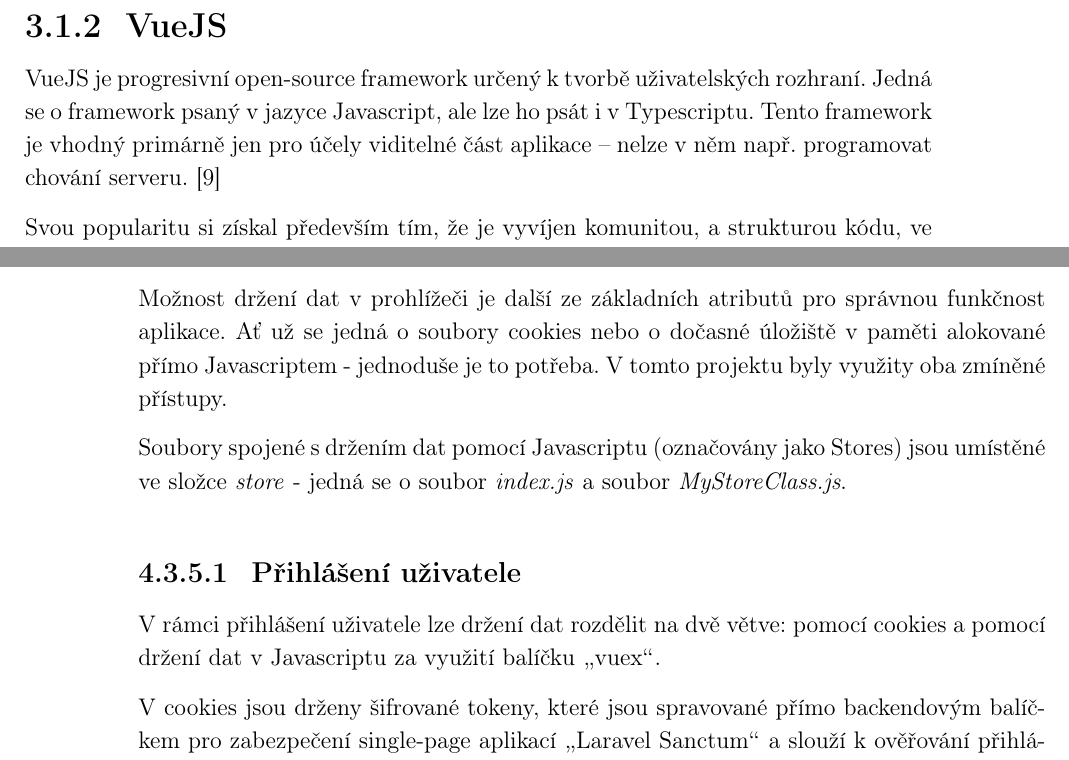
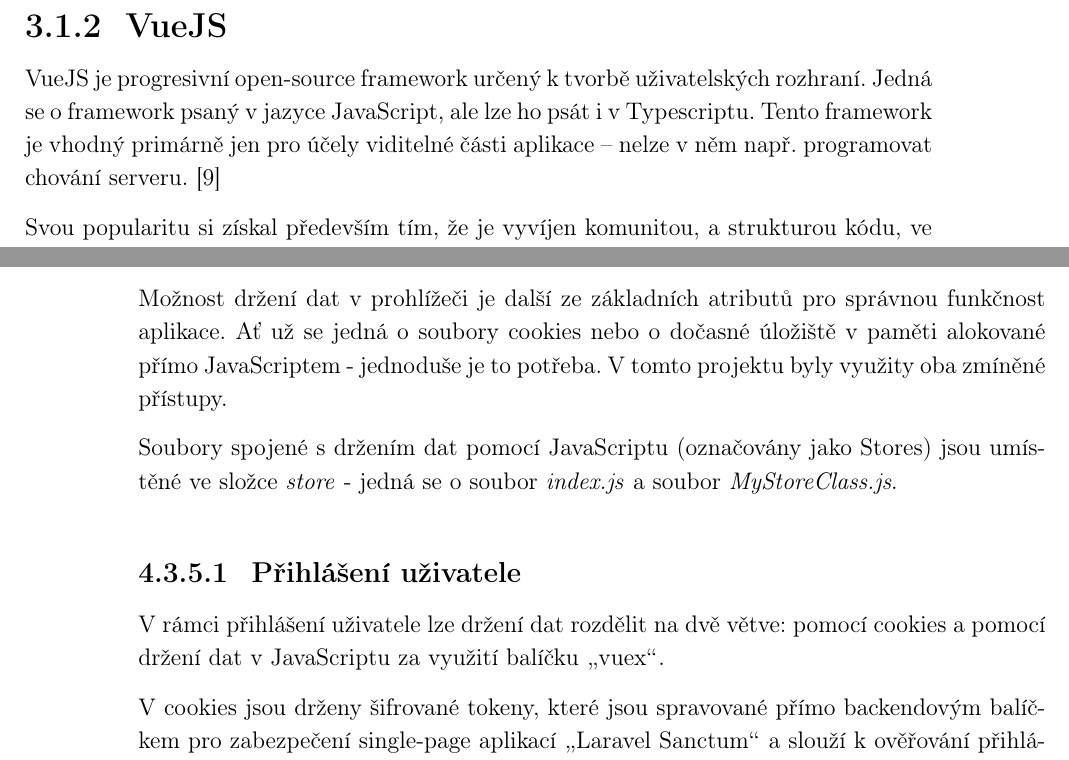
Before and after one commit to hansslim/HansFormsDokumentaceSOC, a LaTeX thesis (main.tex, which reads texts/chapters/3-pouzite-technologie.tex, texts/chapters/4-vlastni-implementace/frontend.tex): two parts of pages 20 and 65 of 90, joined at a grey line, cut so that both start at the same text. Compiled offline with pdfLaTeX.

Commit message:
oprava názvu JS a další

```diff
--- a/texts/chapters/3-pouzite-technologie.tex
+++ b/texts/chapters/3-pouzite-technologie.tex
@@ -13,6 +13,6 @@ Lze ji také označit za „klientskou stranu“ aplikace, jelikož je tvořena
 
 	\subsection{VueJS}\label{sec:vuejs}
-	VueJS je progresivní open-source framework určený k~tvorbě uživatelských rozhraní. Jedná se o framework psaný v~jazyce Javascript, ale lze ho psát i v~Typescriptu. Tento framework je vhodný primárně jen pro účely viditelné část aplikace – nelze v~něm např. programovat chování serveru. \cite{VueJS1}
+	VueJS je progresivní open-source framework určený k~tvorbě uživatelských rozhraní. Jedná se o framework psaný v~jazyce JavaScript, ale lze ho psát i v~Typescriptu. Tento framework je vhodný primárně jen pro účely viditelné části aplikace – nelze v~něm např. programovat chování serveru. \cite{VueJS1}
 
 	Svou popularitu si získal především tím, že je vyvíjen komunitou, a strukturou kódu, ve kterém je psán (viz obrázek \ref{fig:vue_kod_komponenty}). Kód jednotlivých komponent je tvořen třemi základními částmi:
 
--- a/texts/chapters/4-vlastni-implementace/frontend.tex
+++ b/texts/chapters/4-vlastni-implementace/frontend.tex
@@ -150,12 +150,12 @@ V~následující části jsou popsány jednotlivé frontendové komponenty a pri
 	\end{itemize}
 
 	\subsection{Držení dat v~prohlížeči} %% Store
-	Možnost držení dat v~prohlížeči je další ze základních atributů pro správnou funkčnost aplikace. Ať už se jedná o~soubory cookies nebo o~dočasné úložiště v~paměti alokované přímo Javascriptem - jednoduše je to potřeba. V~tomto projektu byly využity oba zmíněné přístupy.
+	Možnost držení dat v~prohlížeči je další ze základních atributů pro správnou funkčnost aplikace. Ať už se jedná o~soubory cookies nebo o~dočasné úložiště v~paměti alokované přímo JavaScriptem - jednoduše je to potřeba. V~tomto projektu byly využity oba zmíněné přístupy.
 
-	Soubory spojené s~držením dat pomocí Javascriptu (označovány jako Stores) jsou umístěné ve složce \textit{store} - jedná se o~soubor \textit{index.js} a soubor \textit{MyStoreClass.js}.
+	Soubory spojené s~držením dat pomocí JavaScriptu (označovány jako Stores) jsou umístěné ve složce \textit{store} - jedná se o~soubor \textit{index.js} a soubor \textit{MyStoreClass.js}.
 
 		\subsubsection{Přihlášení uživatele}
-		V~rámci přihlášení uživatele lze držení dat rozdělit na dvě větve: pomocí cookies a pomocí držení dat v~Javascriptu za využití balíčku \uv{vuex}.
+		V~rámci přihlášení uživatele lze držení dat rozdělit na dvě větve: pomocí cookies a pomocí držení dat v~JavaScriptu za využití balíčku \uv{vuex}.
 
 		V~cookies jsou drženy šifrované tokeny, které jsou spravované přímo backendovým balíčkem pro zabezpečení single-page aplikací \uv{Laravel Sanctum} a slouží k~ověřování přihlášení (jsou autonomně posílány společně s~každým požadavkem na server - ten na základě jejich platnosti provede požadovaný úkon).
 
```
Also changed, not shown: texts/chapters/4-vlastni-implementace/backend.tex (+2 -2 lines), texts/chapters/3-pouzite-technologie.tex (10 more changed lines).
